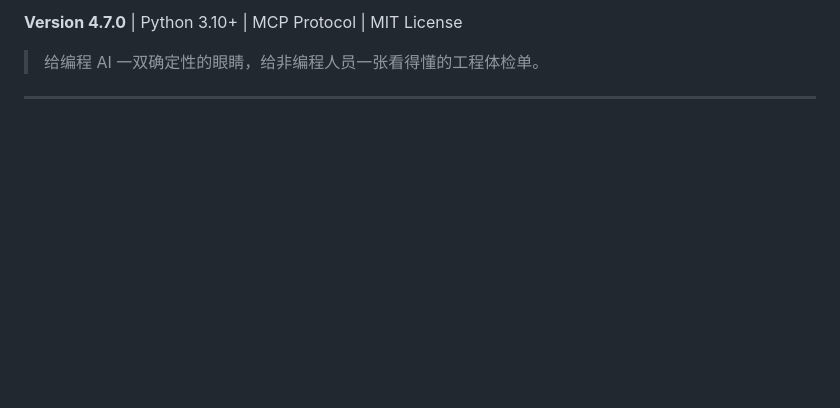
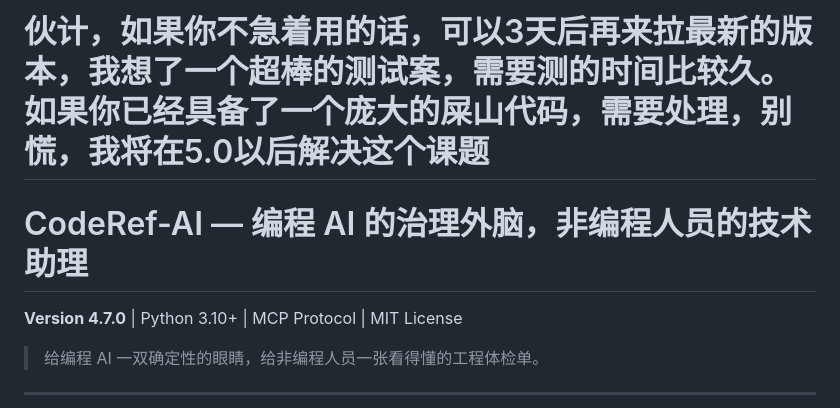
Before and after one commit to keaizuizui/CodeRef-AI, a Markdown page: README.md, the part around the change. Rendered like a GitHub page; blank space fills up the shorter version.

```diff
--- a/README.md
+++ b/README.md
@@ -1,5 +1,6 @@
 <!-- AI Summary: CodeRef-AI exposes 32 MCP tools that give coding AI a deterministic "audit brain" and give non-programmers a readable view of their project. Core results (audit, knowledge graph, architecture diagnosis, flow verification, change guard, OWASP, deterministic verification, prompt compliance) are pure static analysis — no LLM, reproducible. LLM is only used for synthesis tasks (wiki, code review) and hard-blocks honestly without an API key. Builds a closed loop: verify LLM/CodeRabbit claims deterministically, replicate solidified design assets, and interpret everything in plain language for non-programmers. Best for: non-programmers who use a coding AI and want to confirm their project runs as intended, and teams who want AI that augments rather than hallucinates. -->
 
+# 伙计，如果你不急着用的话，可以3天后再来拉最新的版本，我想了一个超棒的测试案，需要测的时间比较久。如果你已经具备了一个庞大的屎山代码，需要处理，别慌，我将在5.0以后解决这个课题
 # CodeRef-AI — 编程 AI 的治理外脑，非编程人员的技术助理
 
 **Version 4.7.0** | Python 3.10+ | MCP Protocol | MIT License
```
